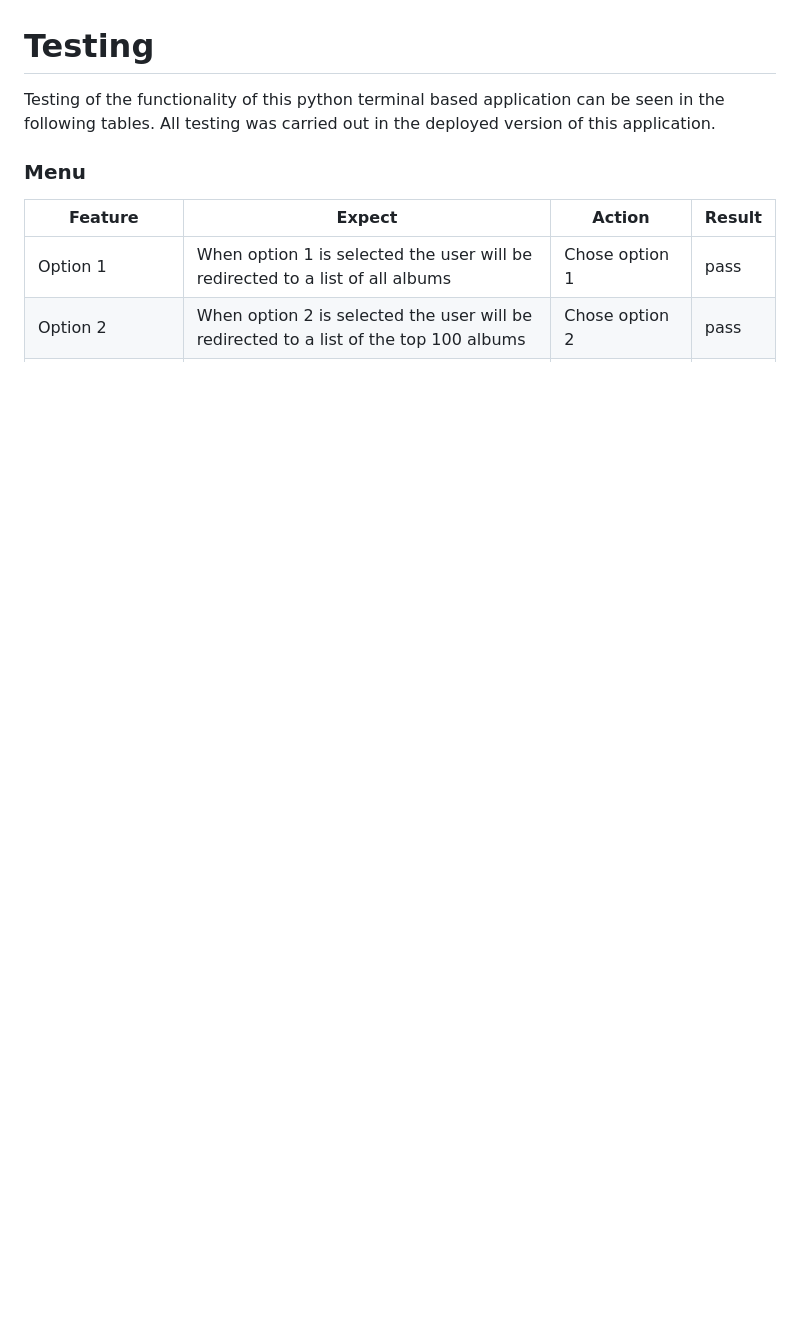
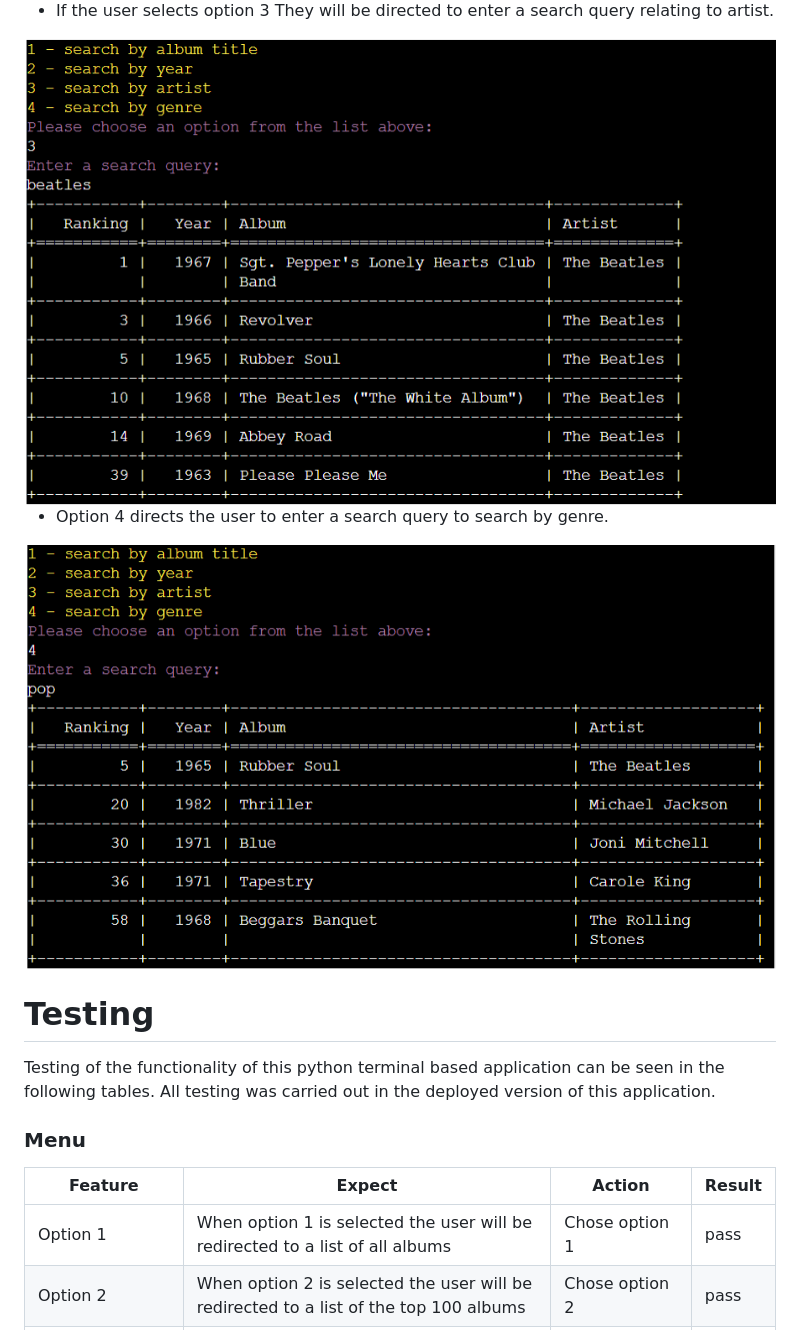
Before and after one commit to leoniemclaughlin7/top-500-greatest-albums, a Markdown page: README.md, the part around the change printed below. Rendered like a GitHub page; pictures changed too: assets/readme-images/search-artist.png (added), assets/readme-images/search-genre.png (added); blank space fills up the shorter version.

Commit message:
Ass search menu to features in README.md

```diff
--- a/README.md
+++ b/README.md
@@ -66,3 +81,11 @@ The top albums python terminal application contains three main menus. Each menu
+* If the user selects option 3 They will be directed to enter a search query relating to artist.
+
+<img src="assets/readme-images/search-artist.png">
+
+* Option 4 directs the user to enter a search query to search by genre.
+
+<img src="assets/readme-images/search-genre.png">
+
 
 # Testing
 
```
Also changed, not shown: other parts of README.md (+15 -0 lines), assets/readme-images/search-menu.png (added), assets/readme-images/search-title.png (added), assets/readme-images/search-year.png (added).
